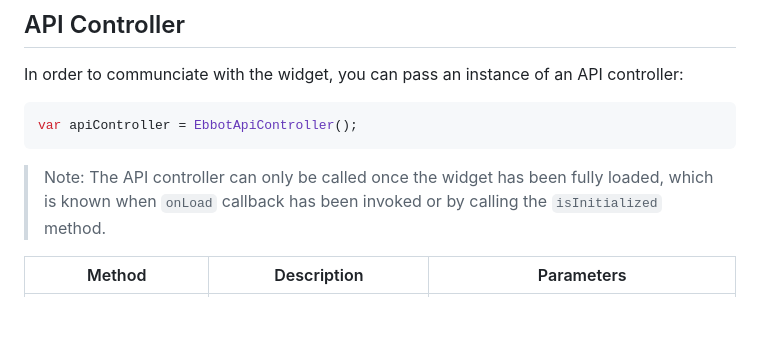
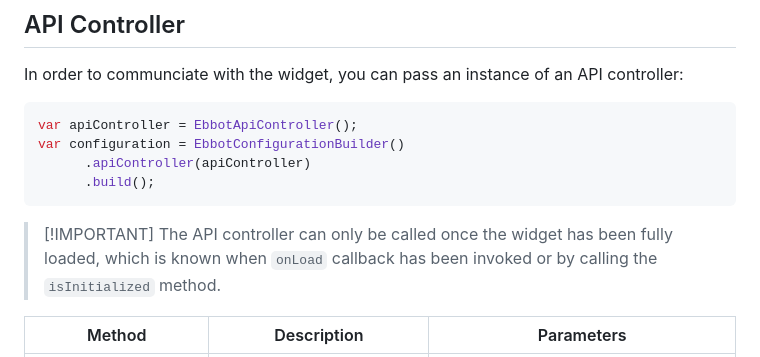
Before and after one commit to ebbot-ai/ebbot_flutter_ui, a Markdown page: docs/configuration.md, the part around the change. GitHub-like rendering; blank space fills up the shorter version.

Commit message:
more documentation

````diff
--- a/docs/configuration.md
+++ b/docs/configuration.md
@@ -145,8 +145,11 @@ Future<void> onStartConversation(String message) async {
 In order to communciate with the widget, you can pass an instance of an API controller:
 ```dart
 var apiController = EbbotApiController();
+var configuration = EbbotConfigurationBuilder()
+      .apiController(apiController)
+      .build();
 ```
->Note: The API controller can only be called once the widget has been fully loaded, which is known when  `onLoad` callback has been invoked or by calling the `isInitialized` method.
+> [!IMPORTANT] The API controller can only be called once the widget has been fully loaded, which is known when  `onLoad` callback has been invoked or by calling the `isInitialized` method.
 
 | Method                | Description                                       | Parameters                                                                               |
 | --------------------- | ------------------------------------------------- | ---------------------------------------------------------------------------------------- |
````
